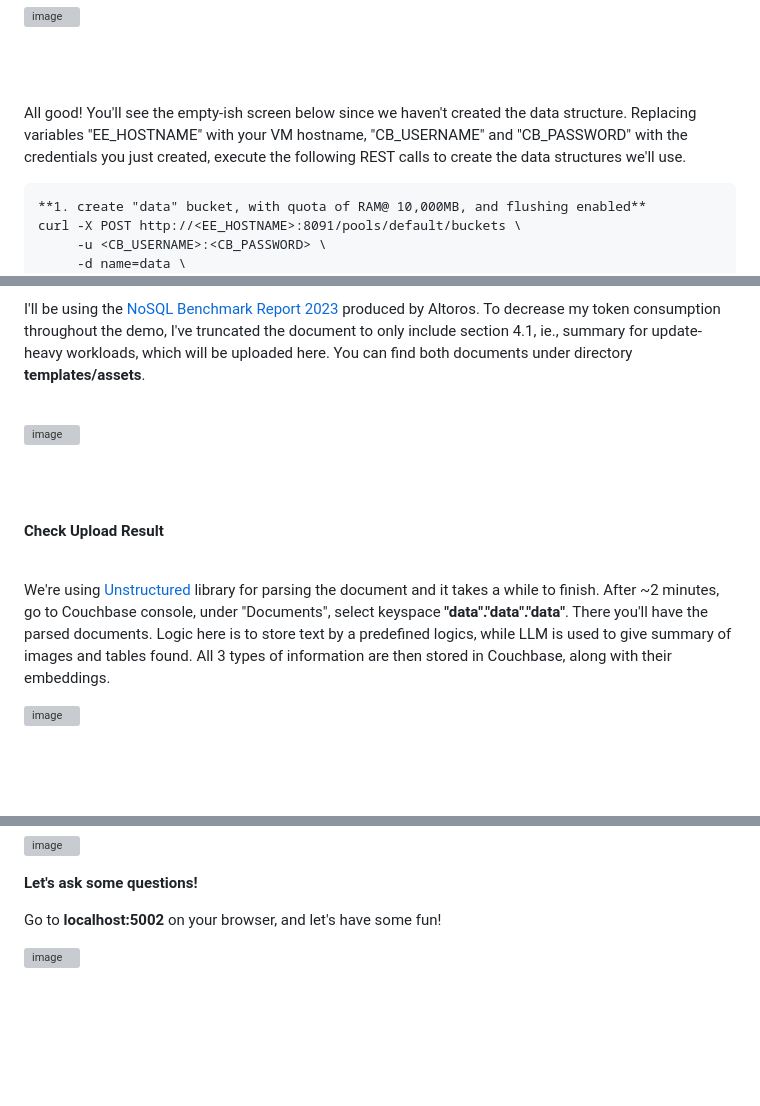
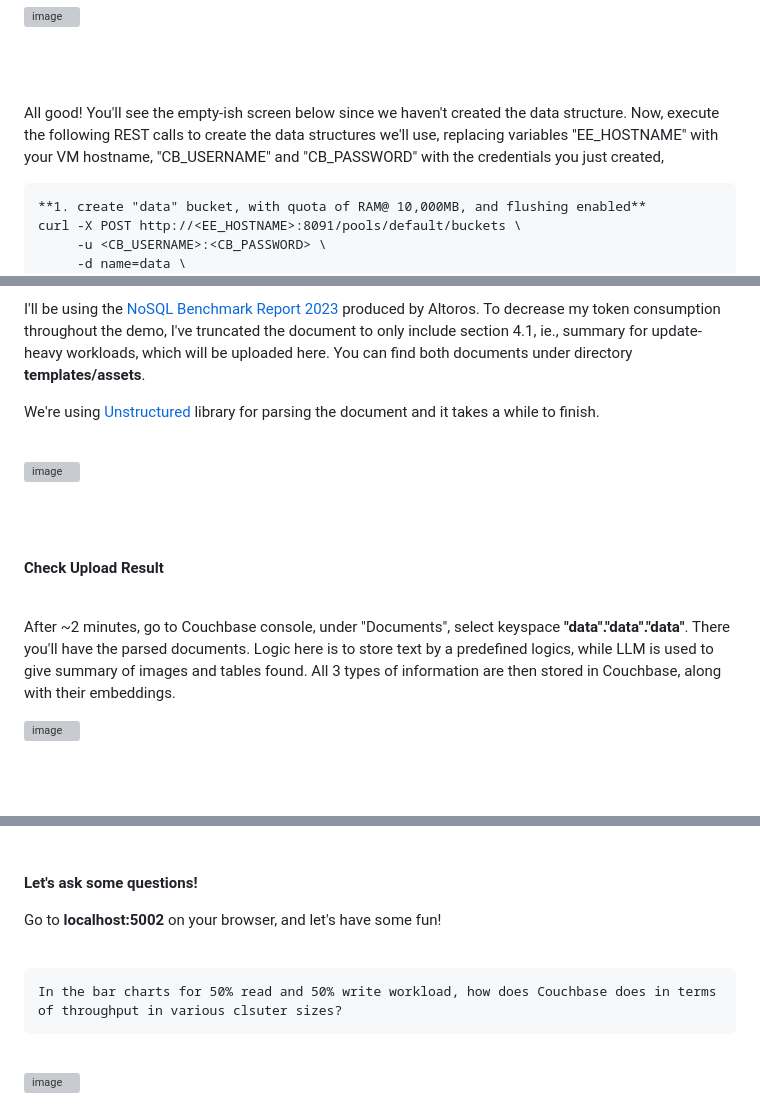
Before and after one commit to willyecomsoft/multi-model-rag, a Markdown page: README.md, 3 parts joined by grey strips. Rendered like a GitHub page; blank space fills up the shorter version; grey boxes are pictures that could not be loaded.

````diff
--- a/README.md
+++ b/README.md
@@ -89,7 +89,7 @@ Unselect "Analytics", and "Backup". Leave the rest unchanged and click "**Save &
 
 <br><br>
 
-All good! You'll see the empty-ish screen below since we haven't created the data structure. Replacing variables "EE_HOSTNAME" with your VM hostname, "CB_USERNAME" and "CB_PASSWORD" with the credentials you just created, execute the following REST calls to create the data structures we'll use.
+All good! You'll see the empty-ish screen below since we haven't created the data structure. Now, execute the following REST calls to create the data structures we'll use, replacing variables "EE_HOSTNAME" with your VM hostname, "CB_USERNAME" and "CB_PASSWORD" with the credentials you just created,
 
 ```
 **1. create "data" bucket, with quota of RAM@ 10,000MB, and flushing enabled**
@@ -190,4 +198,6 @@ On your browser, access this link below to upload a PFD to chat with. Ideally yo
 I'll be using the [NoSQL Benchmark Report 2023](https://www.couchbase.com/content/capella/altoros-report-eval-nosql-dbaas) produced by Altoros. To decrease my token consumption throughout the demo, I've truncated the document to only include section 4.1, ie., summary for update-heavy workloads, which will be uploaded here. You can find both documents under directory **templates/assets**.
+
+We're using [Unstructured](https://github.com/Unstructured-IO/unstructured) library for parsing the document and it takes a while to finish.
 
 <br>
 
@@ -201,7 +211,7 @@ I'll be using the [NoSQL Benchmark Report 2023](https://www.couchbase.com/conten
 
 <br>
 
-We're using [Unstructured](https://github.com/Unstructured-IO/unstructured) library for parsing the document and it takes a while to finish. After ~2 minutes, go to Couchbase console, under "Documents", select keyspace **"data"."data"."data"**. There you'll have the parsed documents. Logic here is to store text by a predefined logics, while LLM is used to give summary of images and tables found. All 3 types of information are then stored in Couchbase, along with their embeddings.
+After ~2 minutes, go to Couchbase console, under "Documents", select keyspace **"data"."data"."data"**. There you'll have the parsed documents. Logic here is to store text by a predefined logics, while LLM is used to give summary of images and tables found. All 3 types of information are then stored in Couchbase, along with their embeddings.
 
 ![image](https://github.com/user-attachments/assets/be71380c-cc25-4491-8fd3-65433f6dce4c)
 
@@ -237,6 +250,14 @@ If you feel like gaining a bit more insights on your images, run more queries to
 
 Go to **localhost:5002** on your browser, and let's have some fun!
 
+<br>
+
+```
+In the bar charts for 50% read and 50% write workload, how does Couchbase does in terms of throughput in various clsuter sizes?
+```
+
+<br>
+
 ![image](https://github.com/user-attachments/assets/20627287-df47-42b5-a61c-f85884c94609)
 
 Notice under "Source Document Found:", we're given the source of information fed to the LLM. Information of type image, text, or table are given separate icons for indication. Click each icon to expand, and slice & dice further!
````
Also changed, not shown: other parts of README.md (+15 -4 lines).
